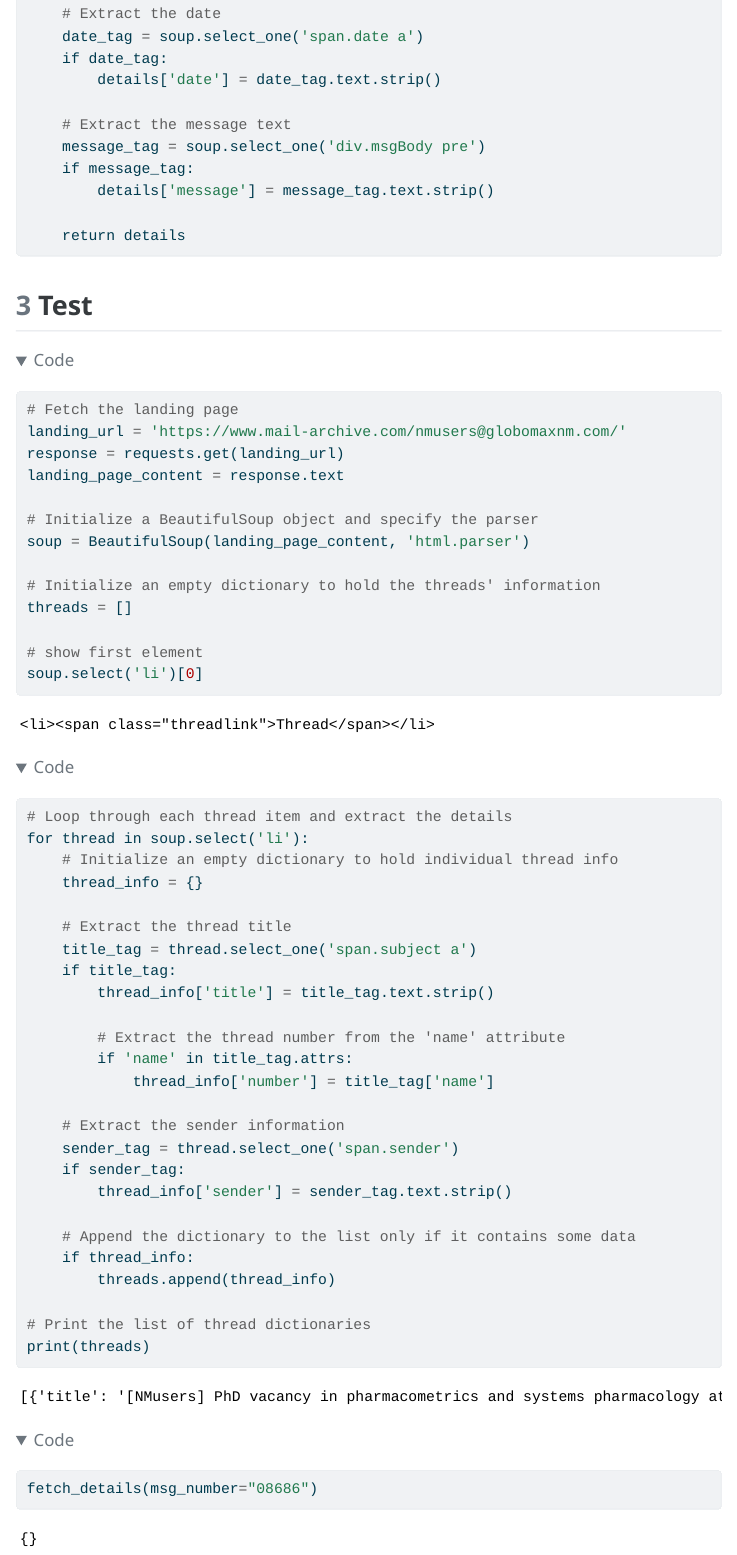
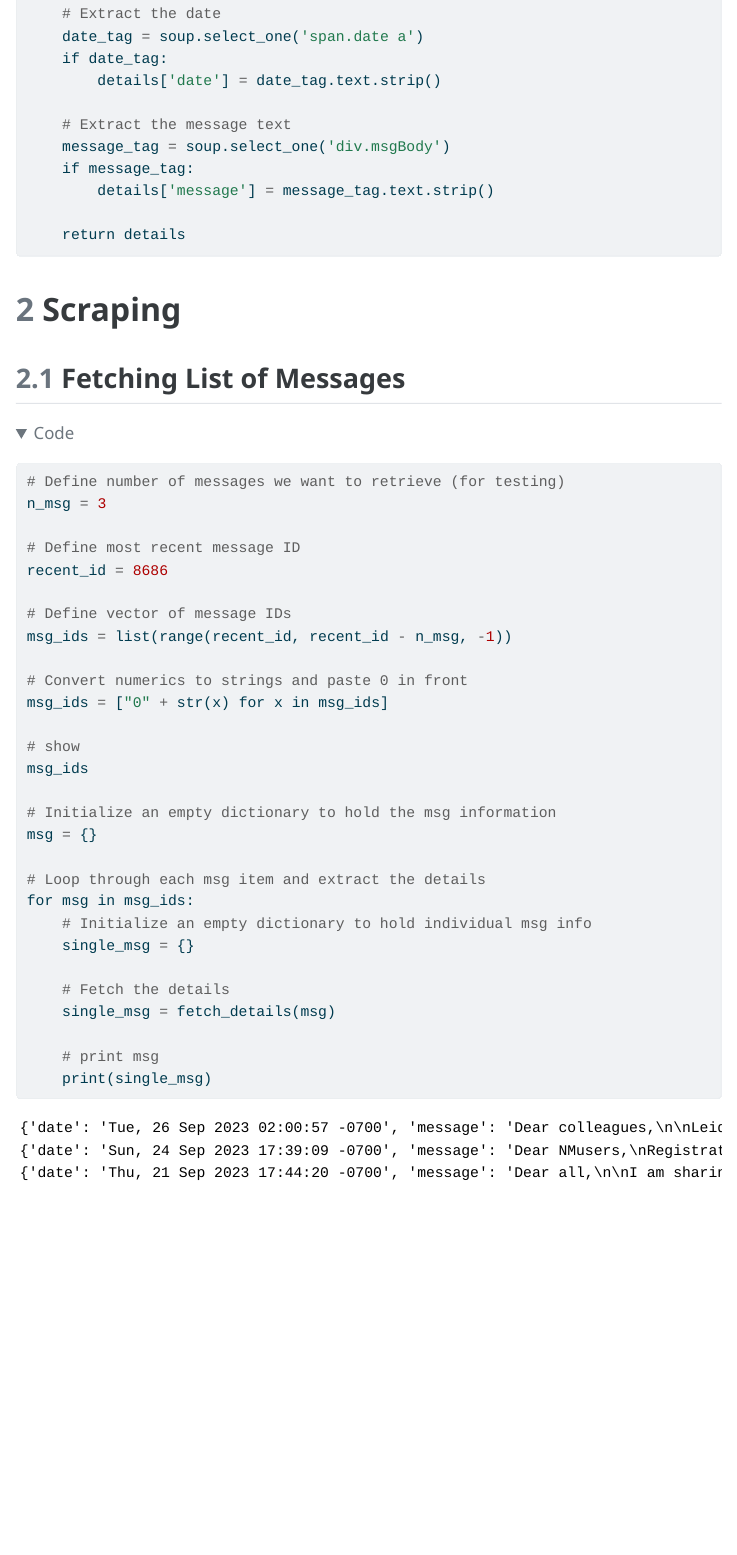
Before and after one commit to marianklose/nmuser-scraper, a Quarto document (nmusers-scraper.qmd): the page in a window 1100 px wide, from 830 px down before the commit and from 900 px down after it, so that both start at the same text. The pictures show the output file nmusers-scraper.html that the author committed with the source, opened offline; menus at the side of the page are left out; long lines of code are wrapped.

Commit message:
Add Scraping for a few messages only based on ID

````diff
--- a/nmusers-scraper.qmd
+++ b/nmusers-scraper.qmd
@@ -47,61 +49,44 @@ def fetch_details(msg_number):
         details['date'] = date_tag.text.strip()
 
     # Extract the message text
-    message_tag = soup.select_one('div.msgBody pre')
+    message_tag = soup.select_one('div.msgBody')
     if message_tag:
         details['message'] = message_tag.text.strip()
 
     return details
 ```
 
-## Test
+# Scraping
+
+## Fetching List of Messages
 
 ```{python}
-# Fetch the landing page
-landing_url = 'https://www.mail-archive.com/nmusers@globomaxnm.com/'
-response = requests.get(landing_url)
-landing_page_content = response.text
+# Define number of messages we want to retrieve (for testing)
+n_msg = 3
 
-# Initialize a BeautifulSoup object and specify the parser
-soup = BeautifulSoup(landing_page_content, 'html.parser')
+# Define most recent message ID
+recent_id = 8686
 
-# Initialize an empty dictionary to hold the threads' information
-threads = []
+# Define vector of message IDs
+msg_ids = list(range(recent_id, recent_id - n_msg, -1))
 
-# show first element
-soup.select('li')[0]
+# Convert numerics to strings and paste 0 in front
+msg_ids = ["0" + str(x) for x in msg_ids]
+
+# show
+msg_ids
+
+# Initialize an empty dictionary to hold the msg information
+msg = {}
+
+# Loop through each msg item and extract the details
+for msg in msg_ids:
+    # Initialize an empty dictionary to hold individual msg info
+    single_msg = {}
+
+    # Fetch the details
+    single_msg = fetch_details(msg)
+
+    # print msg
+    print(single_msg)
 ```
-
-
-```{python}
-# Loop through each thread item and extract the details
-for thread in soup.select('li'):
-    # Initialize an empty dictionary to hold individual thread info
-    thread_info = {}
-
-    # Extract the thread title
-    title_tag = thread.select_one('span.subject a')
-    if title_tag:
-        thread_info['title'] = title_tag.text.strip()
-
-        # Extract the thread number from the 'name' attribute
-        if 'name' in title_tag.attrs:
-            thread_info['number'] = title_tag['name']
-
-    # Extract the sender information
-    sender_tag = thread.select_one('span.sender')
-    if sender_tag:
-        thread_info['sender'] = sender_tag.text.strip()
-
-    # Append the dictionary to the list only if it contains some data
-    if thread_info:
-        threads.append(thread_info)
-
-# Print the list of thread dictionaries
-print(threads)
-```
-
-
-```{python}
-fetch_details(msg_number="08686")
-```
````
Also changed, not shown: .vdoc.py (+40 -38 lines), nmusers-scraper.html, nmusers-scraper.qmd (4 more changed lines).
